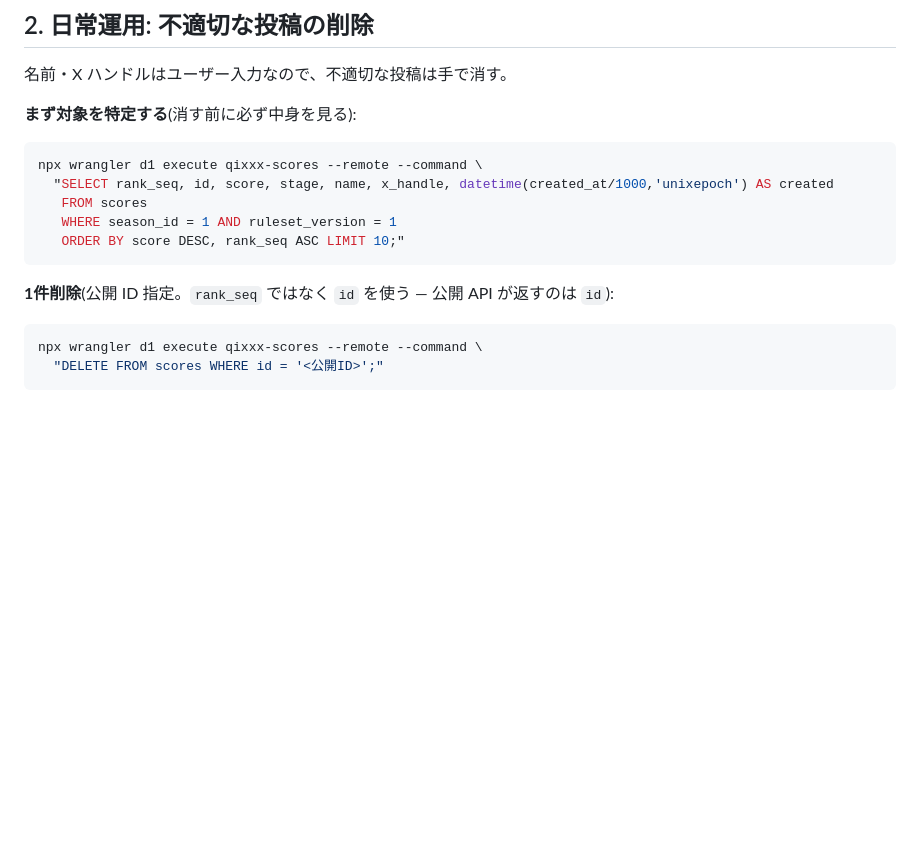
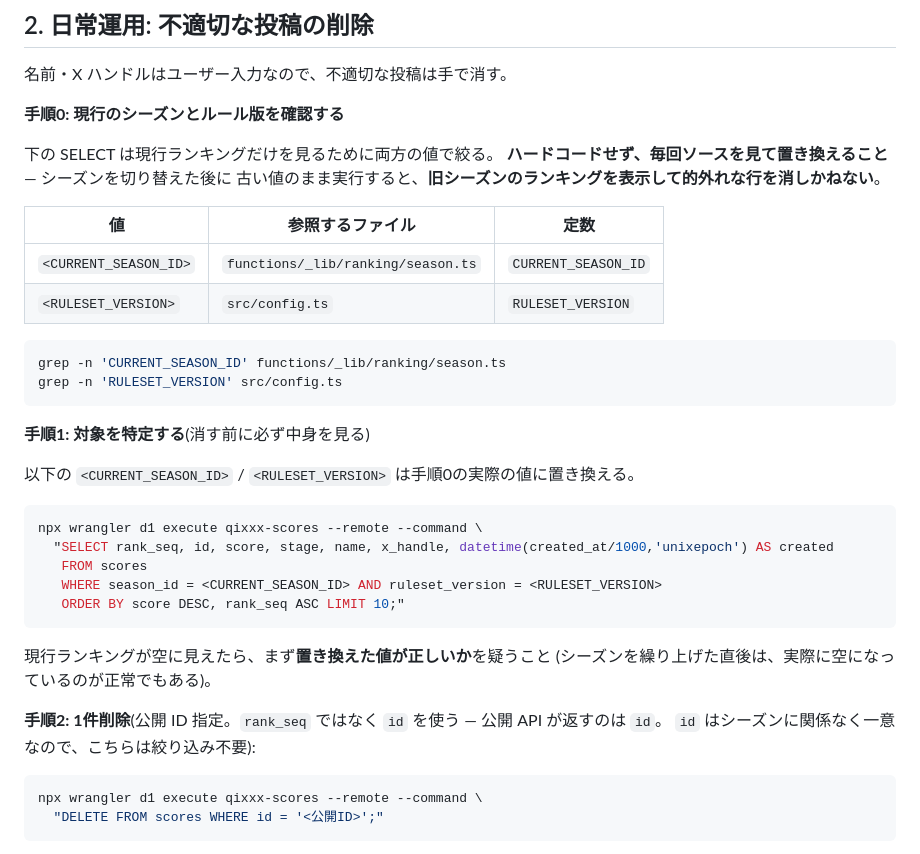
Before and after one commit to shimabox/qixxx, a Markdown page: docs/ranking-runbook.md, the part around the change. GitHub-like rendering; blank space fills up the shorter version.

Commit message:
docs(runbook): stop hardcoding season 1 / ruleset 1 in the operational SELECT (user review P2-2)
The "find the row to delete" query filtered on season_id = 1 AND
ruleset_version = 1. After a season rollover that silently lists the OLD
ranking — so an operator could inspect a stale top 10 and delete the wrong
row while believing they were looking at the live one.

Both values are now placeholders, preceded by a step 0 that says where to
read the real ones (CURRENT_SEASON_ID in functions/_lib/ranking/season.ts,
RULESET_VERSION in src/config.ts) with grep commands for each, and a note
that an empty result should first be read as "the placeholders were filled in
wrong" rather than assumed to be an empty ranking — though right after a
rollover an empty ranking is also correct. The delete step is labelled as not
needing the filter at all, since the public id is unique across seasons.

````diff
--- a/docs/ranking-runbook.md
+++ b/docs/ranking-runbook.md
@@ -102,17 +102,39 @@
 
 名前・X ハンドルはユーザー入力なので、不適切な投稿は手で消す。
 
-**まず対象を特定する**(消す前に必ず中身を見る):
+**手順0: 現行のシーズンとルール版を確認する**
+
+下の SELECT は現行ランキングだけを見るために両方の値で絞る。
+**ハードコードせず、毎回ソースを見て置き換えること** — シーズンを切り替えた後に
+古い値のまま実行すると、**旧シーズンのランキングを表示して的外れな行を消しかねない**。
+
+| 値 | 参照するファイル | 定数 |
+| --- | --- | --- |
+| `<CURRENT_SEASON_ID>` | `functions/_lib/ranking/season.ts` | `CURRENT_SEASON_ID` |
+| `<RULESET_VERSION>` | `src/config.ts` | `RULESET_VERSION` |
+
+```sh
+grep -n 'CURRENT_SEASON_ID' functions/_lib/ranking/season.ts
+grep -n 'RULESET_VERSION' src/config.ts
+```
+
+**手順1: 対象を特定する**(消す前に必ず中身を見る)
+
+以下の `<CURRENT_SEASON_ID>` / `<RULESET_VERSION>` は手順0の実際の値に置き換える。
 
 ```sh
 npx wrangler d1 execute qixxx-scores --remote --command \
   "SELECT rank_seq, id, score, stage, name, x_handle, datetime(created_at/1000,'unixepoch') AS created
    FROM scores
-   WHERE season_id = 1 AND ruleset_version = 1
+   WHERE season_id = <CURRENT_SEASON_ID> AND ruleset_version = <RULESET_VERSION>
    ORDER BY score DESC, rank_seq ASC LIMIT 10;"
 ```
 
-**1件削除**(公開 ID 指定。`rank_seq` ではなく `id` を使う — 公開 API が返すのは `id`):
+現行ランキングが空に見えたら、まず**置き換えた値が正しいか**を疑うこと
+(シーズンを繰り上げた直後は、実際に空になっているのが正常でもある)。
+
+**手順2: 1件削除**(公開 ID 指定。`rank_seq` ではなく `id` を使う — 公開 API が返すのは `id`。
+`id` はシーズンに関係なく一意なので、こちらは絞り込み不要):
 
 ```sh
 npx wrangler d1 execute qixxx-scores --remote --command \
````
